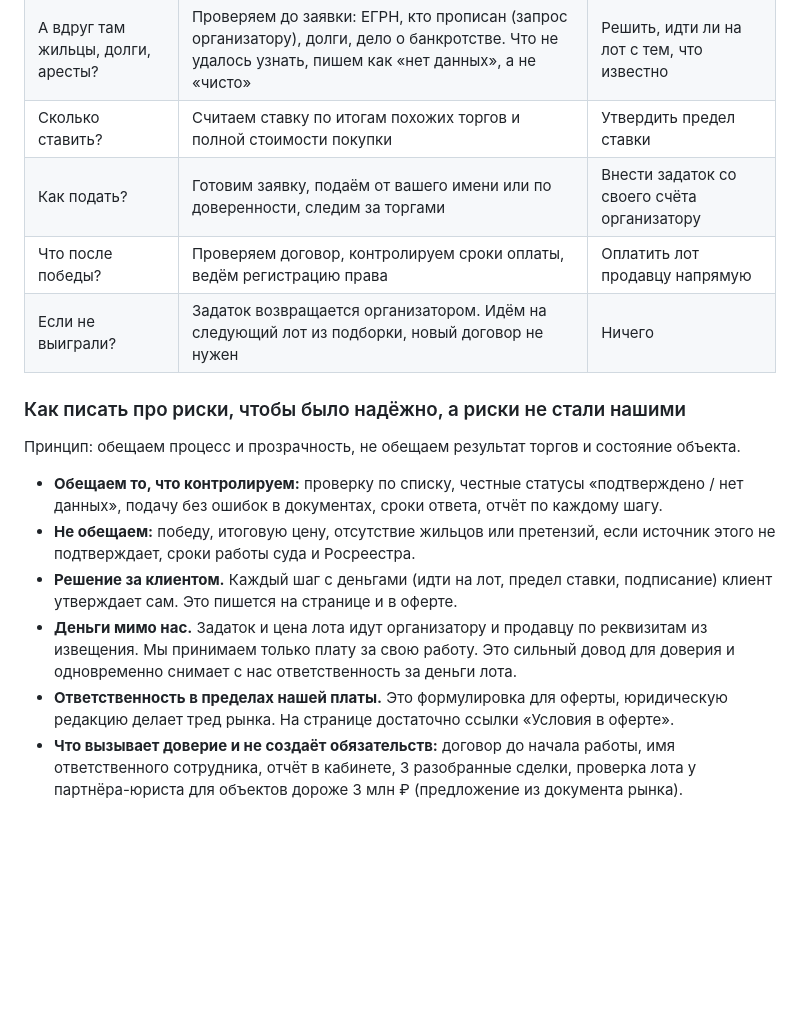
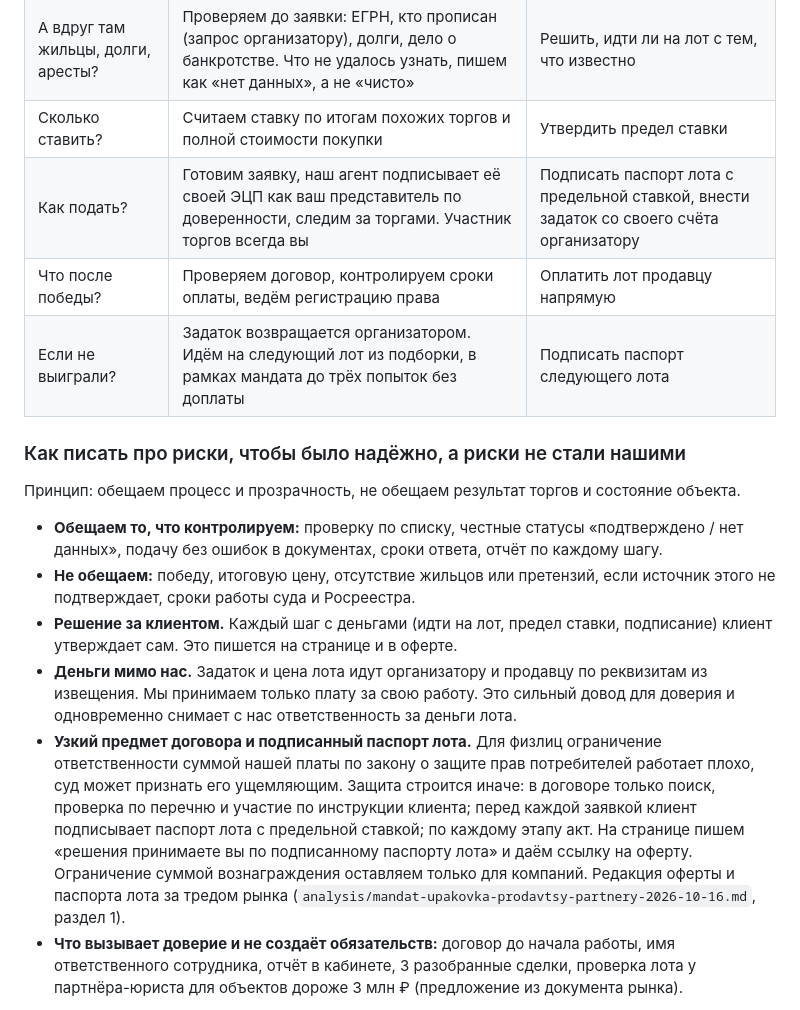
Before and after one commit to opelmen/kirpichinvest, a Markdown page: docs/seo/07_kupite-mne-obekt.md, the part around the change. Rendered like a GitHub page; blank space fills up the shorter version.

Commit message:
SEO 07: паспорт лота вместо предела ответственности, участник всегда клиент (по разбору треда рынка)
Co-Authored-By: Claude Opus 5.5 <noreply@anthropic.com>
Claude-Session: https://claude.ai/code/session_01Tsi7X9Mf2zwcNFMefZtAUv

```diff
--- a/docs/seo/07_kupite-mne-obekt.md
+++ b/docs/seo/07_kupite-mne-obekt.md
@@ -52,9 +52,9 @@
 | Где искать? | Смотрим все источники каждый день: банкротство, аресты, залоги банков. Присылаем только то, что подходит под ваше описание | Описать, что нужно, и ответить на подборку |
 | А вдруг там жильцы, долги, аресты? | Проверяем до заявки: ЕГРН, кто прописан (запрос организатору), долги, дело о банкротстве. Что не удалось узнать, пишем как «нет данных», а не «чисто» | Решить, идти ли на лот с тем, что известно |
 | Сколько ставить? | Считаем ставку по итогам похожих торгов и полной стоимости покупки | Утвердить предел ставки |
-| Как подать? | Готовим заявку, подаём от вашего имени или по доверенности, следим за торгами | Внести задаток со своего счёта организатору |
+| Как подать? | Готовим заявку, наш агент подписывает её своей ЭЦП как ваш представитель по доверенности, следим за торгами. Участник торгов всегда вы | Подписать паспорт лота с предельной ставкой, внести задаток со своего счёта организатору |
 | Что после победы? | Проверяем договор, контролируем сроки оплаты, ведём регистрацию права | Оплатить лот продавцу напрямую |
-| Если не выиграли? | Задаток возвращается организатором. Идём на следующий лот из подборки, новый договор не нужен | Ничего |
+| Если не выиграли? | Задаток возвращается организатором. Идём на следующий лот из подборки, в рамках мандата до трёх попыток без доплаты | Подписать паспорт следующего лота |
 
 ### Как писать про риски, чтобы было надёжно, а риски не стали нашими
 
@@ -64,7 +64,7 @@
 - **Не обещаем:** победу, итоговую цену, отсутствие жильцов или претензий, если источник этого не подтверждает, сроки работы суда и Росреестра.
 - **Решение за клиентом.** Каждый шаг с деньгами (идти на лот, предел ставки, подписание) клиент утверждает сам. Это пишется на странице и в оферте.
 - **Деньги мимо нас.** Задаток и цена лота идут организатору и продавцу по реквизитам из извещения. Мы принимаем только плату за свою работу. Это сильный довод для доверия и одновременно снимает с нас ответственность за деньги лота.
-- **Ответственность в пределах нашей платы.** Это формулировка для оферты, юридическую редакцию делает тред рынка. На странице достаточно ссылки «Условия в оферте».
+- **Узкий предмет договора и подписанный паспорт лота.** Для физлиц ограничение ответственности суммой нашей платы по закону о защите прав потребителей работает плохо, суд может признать его ущемляющим. Защита строится иначе: в договоре только поиск, проверка по перечню и участие по инструкции клиента; перед каждой заявкой клиент подписывает паспорт лота с предельной ставкой; по каждому этапу акт. На странице пишем «решения принимаете вы по подписанному паспорту лота» и даём ссылку на оферту. Ограничение суммой вознаграждения оставляем только для компаний. Редакция оферты и паспорта лота за тредом рынка (`analysis/mandat-upakovka-prodavtsy-partnery-2026-10-16.md`, раздел 1).
 - **Что вызывает доверие и не создаёт обязательств:** договор до начала работы, имя ответственного сотрудника, отчёт в кабинете, 3 разобранные сделки, проверка лота у партнёра-юриста для объектов дороже 3 млн ₽ (предложение из документа рынка).
 
 Чего не писать: «гарантируем покупку», «без рисков», «чистая квартира», «полная юридическая защита», «выгода». Риски описываются через сам объект (обременения, жильцы, долги, оспаривание, состояние), без предположения, что клиент будет перепродавать.
```
